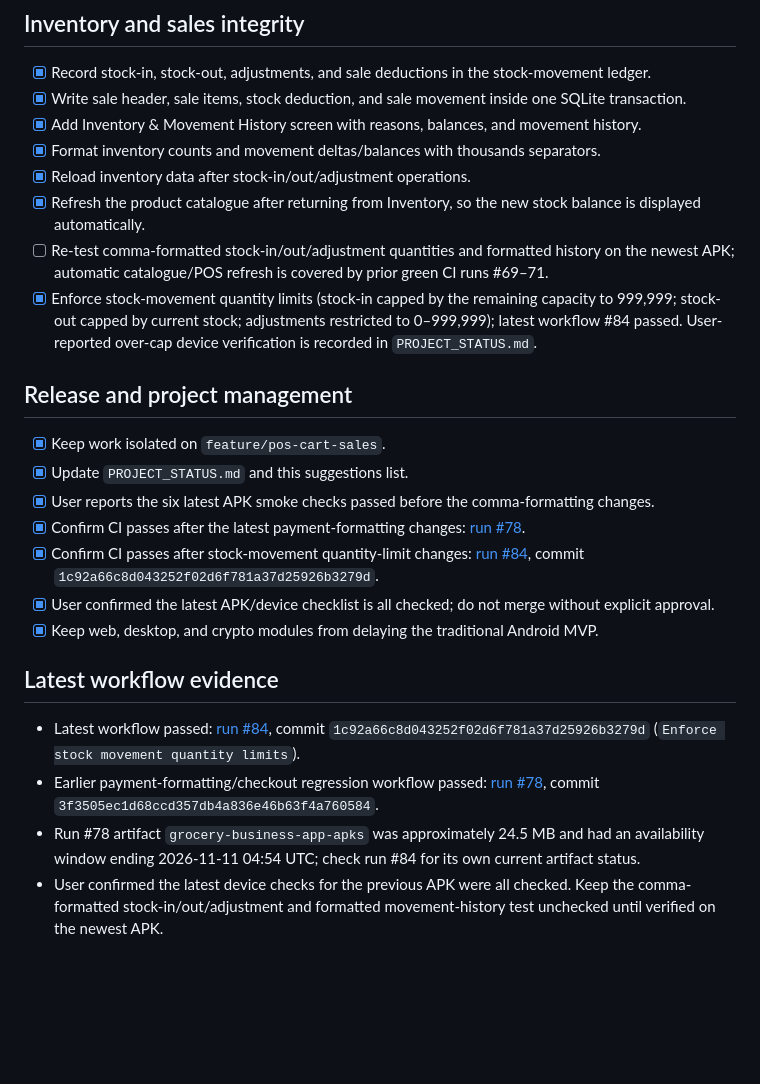
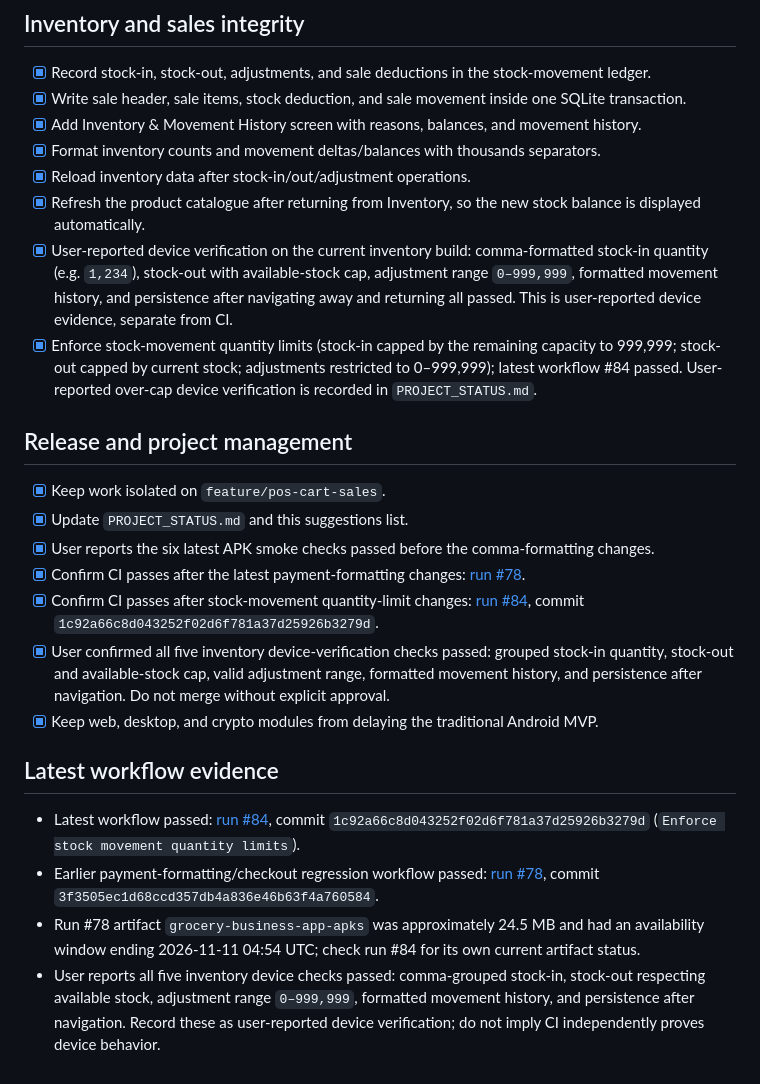
Before and after one commit to JasonScottCManalo12/grocery-business-app, a Markdown page: SUGGESTIONS.md, the part around the change. Rendered like a GitHub page; blank space fills up the shorter version.

Commit message:
docs: record inventory device verification results

```diff
--- a/SUGGESTIONS.md
+++ b/SUGGESTIONS.md
@@ -36,7 +36,7 @@
 - [x] Format inventory counts and movement deltas/balances with thousands separators.
 - [x] Reload inventory data after stock-in/out/adjustment operations.
 - [x] Refresh the product catalogue after returning from Inventory, so the new stock balance is displayed automatically.
-- [ ] Re-test comma-formatted stock-in/out/adjustment quantities and formatted history on the newest APK; automatic catalogue/POS refresh is covered by prior green CI runs #69–71.
+- [x] User-reported device verification on the current inventory build: comma-formatted stock-in quantity (e.g. `1,234`), stock-out with available-stock cap, adjustment range `0–999,999`, formatted movement history, and persistence after navigating away and returning all passed. This is user-reported device evidence, separate from CI.
 - [x] Enforce stock-movement quantity limits (stock-in capped by the remaining capacity to 999,999; stock-out capped by current stock; adjustments restricted to 0–999,999); latest workflow #84 passed. User-reported over-cap device verification is recorded in `PROJECT_STATUS.md`.
 
 ## Release and project management
@@ -46,7 +46,7 @@
 - [x] User reports the six latest APK smoke checks passed before the comma-formatting changes.
 - [x] Confirm CI passes after the latest payment-formatting changes: [run #78](https://github.com/JasonScottCManalo12/grocery-business-app/actions/runs/40634553997).
 - [x] Confirm CI passes after stock-movement quantity-limit changes: [run #84](https://github.com/JasonScottCManalo12/grocery-business-app/actions/runs/40639896925), commit `1c92a66c8d043252f02d6f781a37d25926b3279d`.
-- [x] User confirmed the latest APK/device checklist is all checked; do not merge without explicit approval.
+- [x] User confirmed all five inventory device-verification checks passed: grouped stock-in quantity, stock-out and available-stock cap, valid adjustment range, formatted movement history, and persistence after navigation. Do not merge without explicit approval.
 - [x] Keep web, desktop, and crypto modules from delaying the traditional Android MVP.
 
 ## Latest workflow evidence
@@ -54,4 +54,4 @@
 - Latest workflow passed: [run #84](https://github.com/JasonScottCManalo12/grocery-business-app/actions/runs/40639896925), commit `1c92a66c8d043252f02d6f781a37d25926b3279d` (`Enforce stock movement quantity limits`).
 - Earlier payment-formatting/checkout regression workflow passed: [run #78](https://github.com/JasonScottCManalo12/grocery-business-app/actions/runs/40634553997), commit `3f3505ec1d68ccd357db4a836e46b63f4a760584`.
 - Run #78 artifact `grocery-business-app-apks` was approximately 24.5 MB and had an availability window ending 2026-11-11 04:54 UTC; check run #84 for its own current artifact status.
-- User confirmed the latest device checks for the previous APK were all checked. Keep the comma-formatted stock-in/out/adjustment and formatted movement-history test unchecked until verified on the newest APK.
+- User reports all five inventory device checks passed: comma-grouped stock-in, stock-out respecting available stock, adjustment range `0–999,999`, formatted movement history, and persistence after navigation. Record these as user-reported device verification; do not imply CI independently proves device behavior.
```
